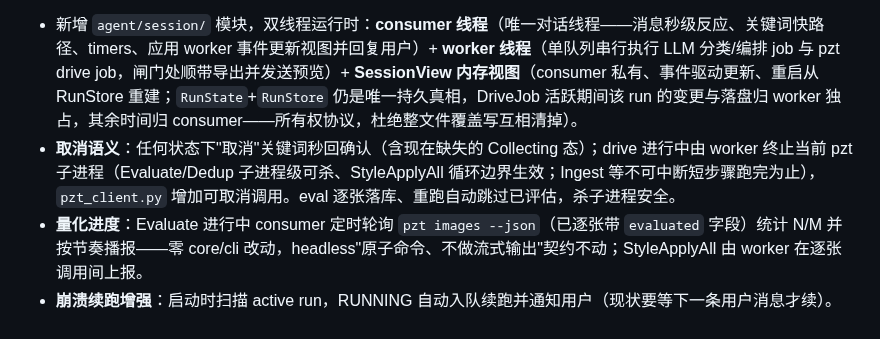
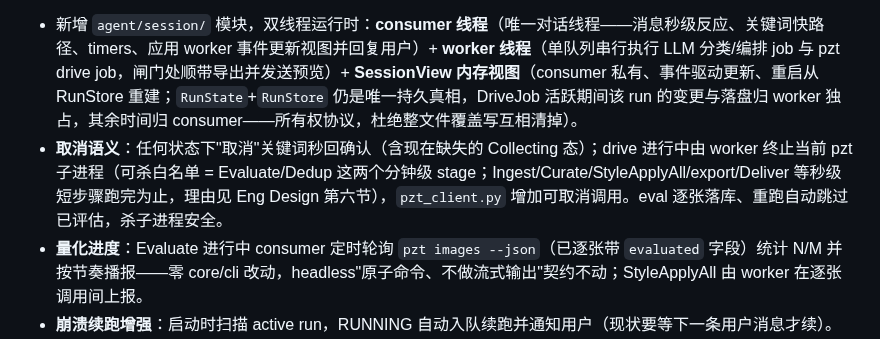
Before and after one commit to wangliyangleon/picztream, a Markdown page: docs/W2026-07-15_PRD.md, the part around the change. Drawn GitHub-style.

Commit message:
Docs: 目标五 AgentRuntime Eng Design(双线程运行时/所有权协议/取消协议), 同步修正 PRD 可杀白名单表述

```diff
--- a/docs/W2026-07-15_PRD.md
+++ b/docs/W2026-07-15_PRD.md
@@ -91,7 +91,7 @@ M0-M4 各里程碑的 PRD/Eng Design 覆盖的是"一整个里程碑"粒度的
 
 **范围（已拍板：秒级可杀取消 + 挂本周追加 + 并行 2.0 入口）**：
 - 新增 `agent/session/` 模块，双线程运行时：**consumer 线程**（唯一对话线程——消息秒级反应、关键词快路径、timers、应用 worker 事件更新视图并回复用户）+ **worker 线程**（单队列串行执行 LLM 分类/编排 job 与 pzt drive job，闸门处顺带导出并发送预览）+ **SessionView 内存视图**（consumer 私有、事件驱动更新、重启从 RunStore 重建；`RunState`+`RunStore` 仍是唯一持久真相，DriveJob 活跃期间该 run 的变更与落盘归 worker 独占，其余时间归 consumer——所有权协议，杜绝整文件覆盖写互相清掉）。
-- **取消语义**：任何状态下"取消"关键词秒回确认（含现在缺失的 Collecting 态）；drive 进行中由 worker 终止当前 pzt 子进程（Evaluate/Dedup 子进程级可杀、StyleApplyAll 循环边界生效；Ingest 等不可中断短步骤跑完为止），`pzt_client.py` 增加可取消调用。eval 逐张落库、重跑自动跳过已评估，杀子进程安全。
+- **取消语义**：任何状态下"取消"关键词秒回确认（含现在缺失的 Collecting 态）；drive 进行中由 worker 终止当前 pzt 子进程（可杀白名单 = Evaluate/Dedup 这两个分钟级 stage；Ingest/Curate/StyleApplyAll/export/Deliver 等秒级短步骤跑完为止，理由见 Eng Design 第六节），`pzt_client.py` 增加可取消调用。eval 逐张落库、重跑自动跳过已评估，杀子进程安全。
 - **量化进度**：Evaluate 进行中 consumer 定时轮询 `pzt images --json`（已逐张带 `evaluated` 字段）统计 N/M 并按节奏播报——零 core/cli 改动，headless"原子命令、不做流式输出"契约不动；StyleApplyAll 由 worker 在逐张调用间上报。
 - **崩溃续跑增强**：启动时扫描 active run，RUNNING 自动入队续跑并通知用户（现状要等下一条用户消息才续）。
 - **并行落地**：新入口 `run_telegram2.py`，旧入口与 `router/session_router.py` 原样保留、随时可切回（两个入口不能同时连同一个 bot，getUpdates 只允许一个消费者）；真机验证通过后转正、删除旧实现。Driver、全部 stages、RunStore、`router/collecting.py`、`compose/*`、`transport/*` 复用不动，run_intent/run_watchfolder 不受影响。
```
Also changed, not shown: docs/W2026-07-15_AgentRuntime_Eng_Design.md (added, +217 -0 lines).
